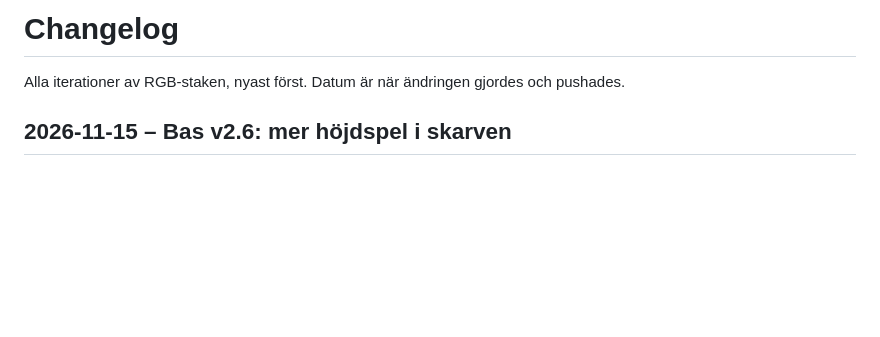
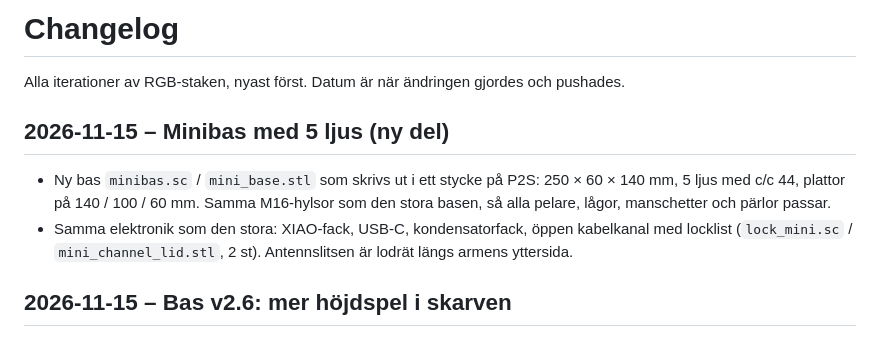
Before and after one commit to kalle309/rgbstaken, a Markdown page: CHANGELOG.md, the part around the change. Rendered like a GitHub page; blank space fills up the shorter version.

```diff
--- a/CHANGELOG.md
+++ b/CHANGELOG.md
@@ -1,6 +1,13 @@
 # Changelog
 
 Alla iterationer av RGB-staken, nyast först. Datum är när ändringen gjordes och pushades.
+
+## 2026-11-15 – Minibas med 5 ljus (ny del)
+- Ny bas `minibas.sc` / `mini_base.stl` som skrivs ut i ett stycke på P2S: 250 × 60 × 140 mm, 5 ljus med c/c 44,
+  plattor på 140 / 100 / 60 mm. Samma M16-hylsor som den stora basen, så alla pelare, lågor, manschetter och
+  pärlor passar.
+- Samma elektronik som den stora: XIAO-fack, USB-C, kondensatorfack, öppen kabelkanal med locklist
+  (`lock_mini.sc` / `mini_channel_lid.stl`, 2 st). Antennslitsen är lodrät längs armens yttersida.
 
 ## 2026-11-15 – Bas v2.6: mer höjdspel i skarven
 - Provutskrift av båda halvorna: höger halvas topp sprack (lagren släppte) när halvorna trycktes ihop. Troligen
```
Also changed, not shown: README.md (+30 -1 lines), bilder/minibas.png (added), bilder/minibas_snitt.png (added), 4 other files.
